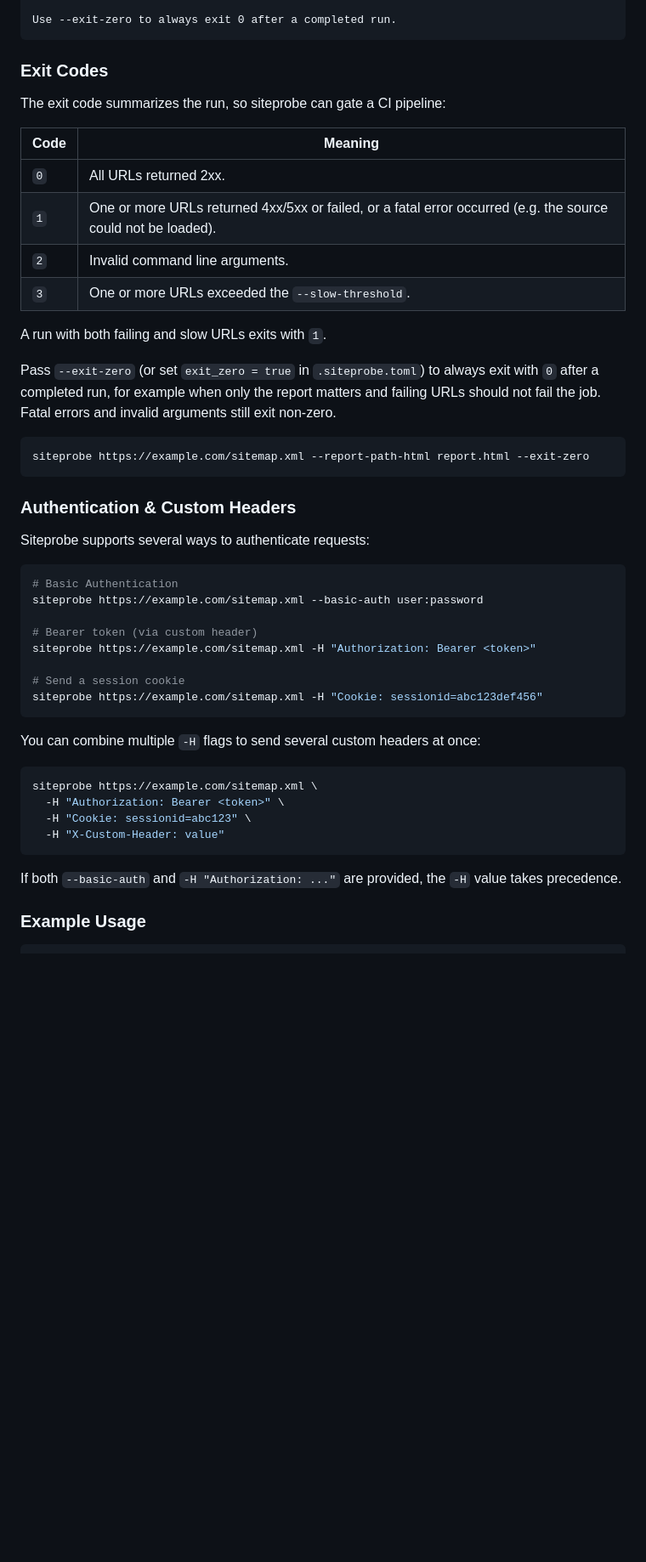
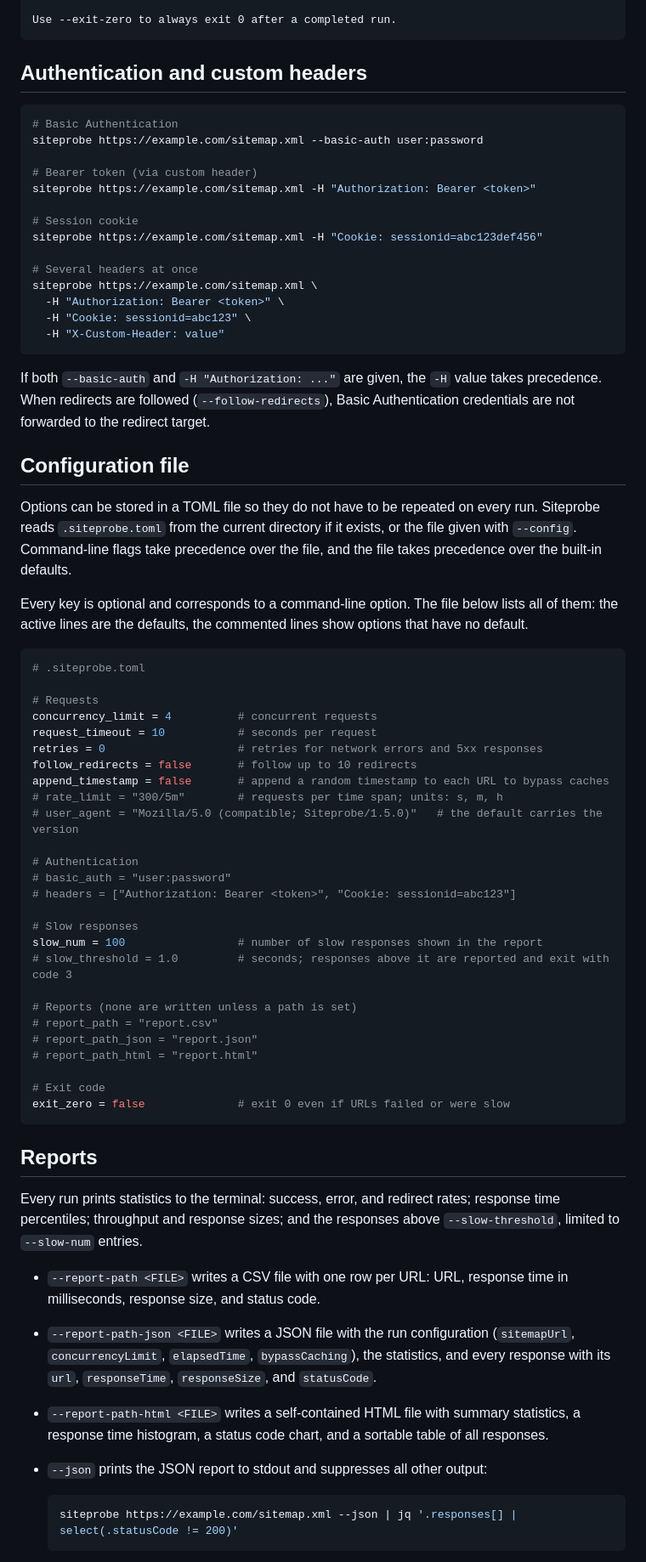
Before and after one commit to bartTC/siteprobe, a Markdown page: README.md, the part around one of its changes. Shown at 85% size. GitHub-like rendering; blank space fills up the shorter version.

````diff
--- a/README.md
+++ b/README.md
@@ -179,31 +178,7 @@ Exit Codes:
 Use --exit-zero to always exit 0 after a completed run.
 ```
 
-### Exit Codes
-
-The exit code summarizes the run, so siteprobe can gate a CI pipeline:
-
-| Code | Meaning                                                                                     |
-|------|---------------------------------------------------------------------------------------------|
-| `0`  | All URLs returned 2xx.                                                                      |
-| `1`  | One or more URLs returned 4xx/5xx or failed, or a fatal error occurred (e.g. the source could not be loaded). |
-| `2`  | Invalid command line arguments.                                                             |
-| `3`  | One or more URLs exceeded the `--slow-threshold`.                                           |
-
-A run with both failing and slow URLs exits with `1`.
-
-Pass `--exit-zero` (or set `exit_zero = true` in `.siteprobe.toml`) to always exit
-with `0` after a completed run, for example when only the report matters and
-failing URLs should not fail the job. Fatal errors and invalid arguments still
-exit non-zero.
-
-```sh
-siteprobe https://example.com/sitemap.xml --report-path-html report.html --exit-zero
-```
-
-### Authentication & Custom Headers
-
-Siteprobe supports several ways to authenticate requests:
+## Authentication and custom headers
 
 ```sh
 # Basic Authentication
@@ -212,20 +187,78 @@ siteprobe https://example.com/sitemap.xml --basic-auth user:password
 # Bearer token (via custom header)
 siteprobe https://example.com/sitemap.xml -H "Authorization: Bearer <token>"
 
-# Send a session cookie
+# Session cookie
 siteprobe https://example.com/sitemap.xml -H "Cookie: sessionid=abc123def456"
-```
 
-You can combine multiple `-H` flags to send several custom headers at once:
-
-```sh
+# Several headers at once
 siteprobe https://example.com/sitemap.xml \
   -H "Authorization: Bearer <token>" \
   -H "Cookie: sessionid=abc123" \
   -H "X-Custom-Header: value"
 ```
 
-If both `--basic-auth` and `-H "Authorization: ..."` are provided, the `-H` value
-takes precedence.
+If both `--basic-auth` and `-H "Authorization: ..."` are given, the `-H` value
+takes precedence. When redirects are followed (`--follow-redirects`), Basic
+Authentication credentials are not forwarded to the redirect target.
 
-### Example Usage
+## Configuration file
+
+Options can be stored in a TOML file so they do not have to be repeated on every
+run. Siteprobe reads `.siteprobe.toml` from the current directory if it exists,
+or the file given with `--config`. Command-line flags take precedence over the
+file, and the file takes precedence over the built-in defaults.
+
+Every key is optional and corresponds to a command-line option. The file below
+lists all of them: the active lines are the defaults, the commented lines show
+options that have no default.
+
+```toml
+# .siteprobe.toml
+
+# Requests
+concurrency_limit = 4          # concurrent requests
+request_timeout = 10           # seconds per request
+retries = 0                    # retries for network errors and 5xx responses
+follow_redirects = false       # follow up to 10 redirects
+append_timestamp = false       # append a random timestamp to each URL to bypass caches
+# rate_limit = "300/5m"        # requests per time span; units: s, m, h
+# user_agent = "Mozilla/5.0 (compatible; Siteprobe/1.5.0)"   # the default carries the version
+
+# Authentication
+# basic_auth = "user:password"
+# headers = ["Authorization: Bearer <token>", "Cookie: sessionid=abc123"]
+
+# Slow responses
+slow_num = 100                 # number of slow responses shown in the report
+# slow_threshold = 1.0         # seconds; responses above it are reported and exit with code 3
+
+# Reports (none are written unless a path is set)
+# report_path = "report.csv"
+# report_path_json = "report.json"
+# report_path_html = "report.html"
+
+# Exit code
+exit_zero = false              # exit 0 even if URLs failed or were slow
+```
+
+## Reports
+
+Every run prints statistics to the terminal: success, error, and redirect
+rates; response time percentiles; throughput and response sizes; and the
+responses above `--slow-threshold`, limited to `--slow-num` entries.
+
+- `--report-path <FILE>` writes a CSV file with one row per URL: URL, response
+  time in milliseconds, response size, and status code.
+- `--report-path-json <FILE>` writes a JSON file with the run configuration
+  (`sitemapUrl`, `concurrencyLimit`, `elapsedTime`, `bypassCaching`), the
+  statistics, and every response with its `url`, `responseTime`,
+  `responseSize`, and `statusCode`.
+- `--report-path-html <FILE>` writes a self-contained HTML file with summary
+  statistics, a response time histogram, a status code chart, and a sortable
+  table of all responses.
+- `--json` prints the JSON report to stdout and suppresses all other output:
+
+  ```sh
+  siteprobe https://example.com/sitemap.xml --json | jq '.responses[] | select(.statusCode != 200)'
+  ```
+
````
Also changed, not shown: other parts of README.md (+93 -65 lines).
